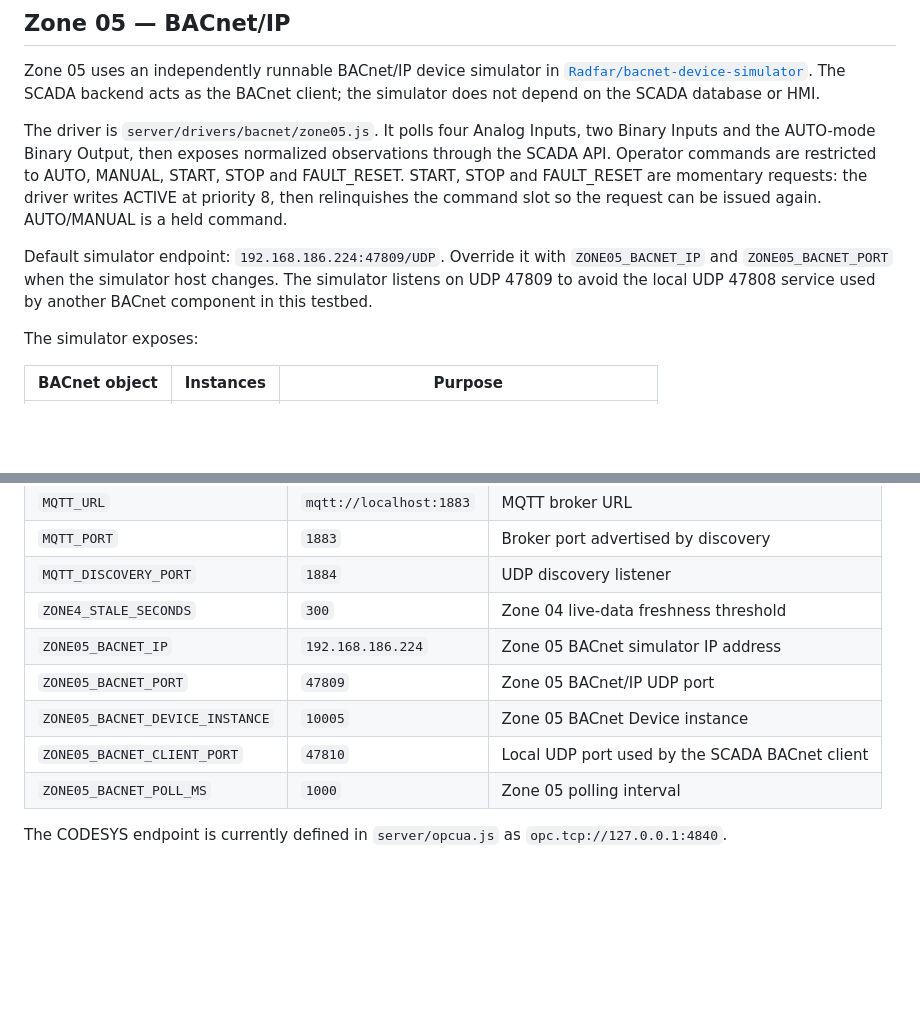
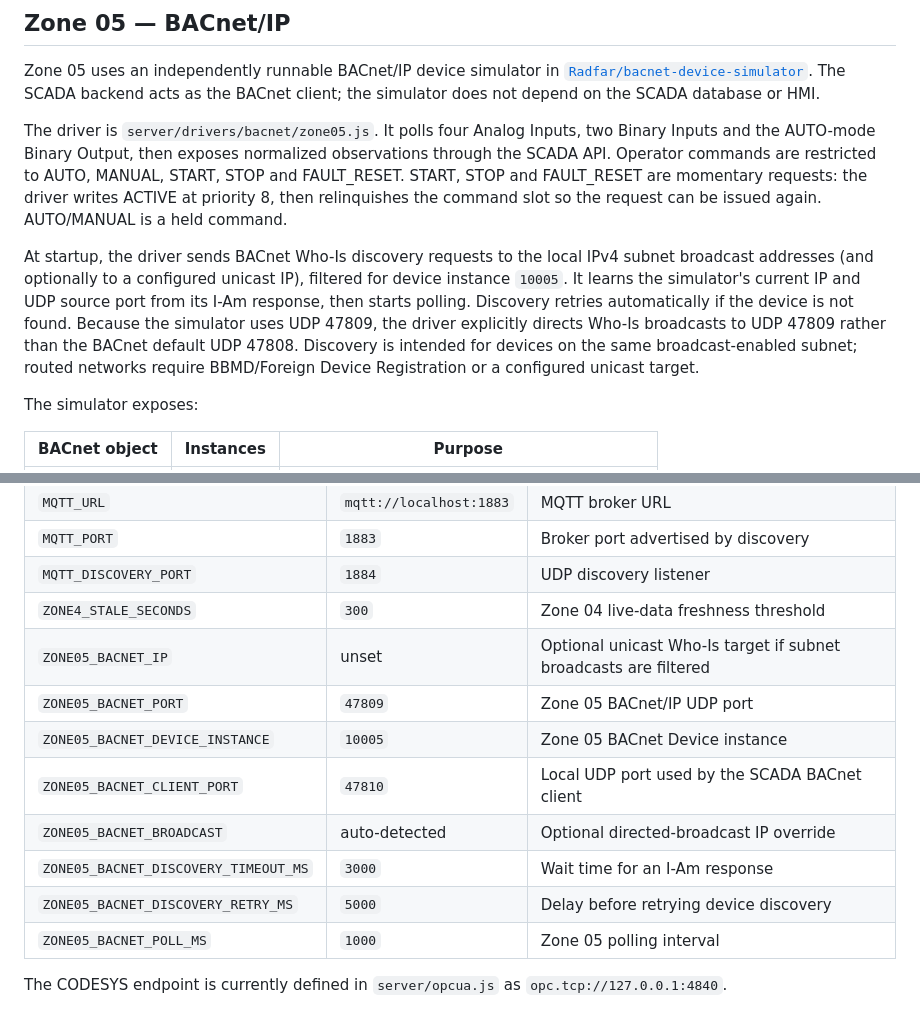
Before and after one commit to Radfar/building-irrigation-scada, a Markdown page: README.md, 2 parts joined by grey strips. Rendered like a GitHub page; blank space fills up the shorter version.

Commit message:
Document Zone 05 BACnet startup discovery

```diff
--- a/README.md
+++ b/README.md
@@ -168,7 +168,7 @@ Zone 05 uses an independently runnable BACnet/IP device simulator in [`Radfar/ba
 
 The driver is `server/drivers/bacnet/zone05.js`. It polls four Analog Inputs, two Binary Inputs and the AUTO-mode Binary Output, then exposes normalized observations through the SCADA API. Operator commands are restricted to AUTO, MANUAL, START, STOP and FAULT_RESET. START, STOP and FAULT_RESET are momentary requests: the driver writes ACTIVE at priority 8, then relinquishes the command slot so the request can be issued again. AUTO/MANUAL is a held command.
 
-Default simulator endpoint: `192.168.186.224:47809/UDP`. Override it with `ZONE05_BACNET_IP` and `ZONE05_BACNET_PORT` when the simulator host changes. The simulator listens on UDP 47809 to avoid the local UDP 47808 service used by another BACnet component in this testbed.
+At startup, the driver sends BACnet Who-Is discovery requests to the local IPv4 subnet broadcast addresses (and optionally to a configured unicast IP), filtered for device instance `10005`. It learns the simulator's current IP and UDP source port from its I-Am response, then starts polling. Discovery retries automatically if the device is not found. Because the simulator uses UDP 47809, the driver explicitly directs Who-Is broadcasts to UDP 47809 rather than the BACnet default UDP 47808. Discovery is intended for devices on the same broadcast-enabled subnet; routed networks require BBMD/Foreign Device Registration or a configured unicast target.
 
 The simulator exposes:
 
@@ -253,10 +253,13 @@ Set the relevant environment variables before starting the service:
 | `MQTT_PORT` | `1883` | Broker port advertised by discovery |
 | `MQTT_DISCOVERY_PORT` | `1884` | UDP discovery listener |
 | `ZONE4_STALE_SECONDS` | `300` | Zone 04 live-data freshness threshold |
-| `ZONE05_BACNET_IP` | `192.168.186.224` | Zone 05 BACnet simulator IP address |
+| `ZONE05_BACNET_IP` | unset | Optional unicast Who-Is target if subnet broadcasts are filtered |
 | `ZONE05_BACNET_PORT` | `47809` | Zone 05 BACnet/IP UDP port |
 | `ZONE05_BACNET_DEVICE_INSTANCE` | `10005` | Zone 05 BACnet Device instance |
 | `ZONE05_BACNET_CLIENT_PORT` | `47810` | Local UDP port used by the SCADA BACnet client |
+| `ZONE05_BACNET_BROADCAST` | auto-detected | Optional directed-broadcast IP override |
+| `ZONE05_BACNET_DISCOVERY_TIMEOUT_MS` | `3000` | Wait time for an I-Am response |
+| `ZONE05_BACNET_DISCOVERY_RETRY_MS` | `5000` | Delay before retrying device discovery |
 | `ZONE05_BACNET_POLL_MS` | `1000` | Zone 05 polling interval |
 
 The CODESYS endpoint is currently defined in `server/opcua.js` as `opc.tcp://127.0.0.1:4840`.
```
